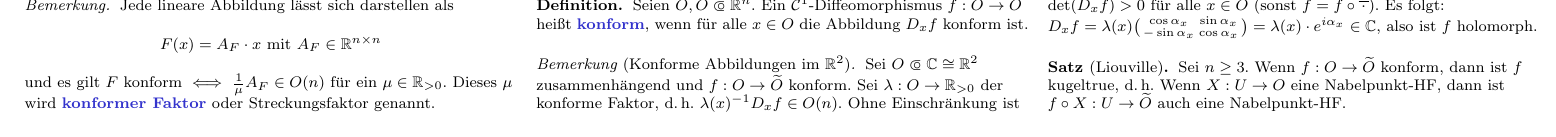
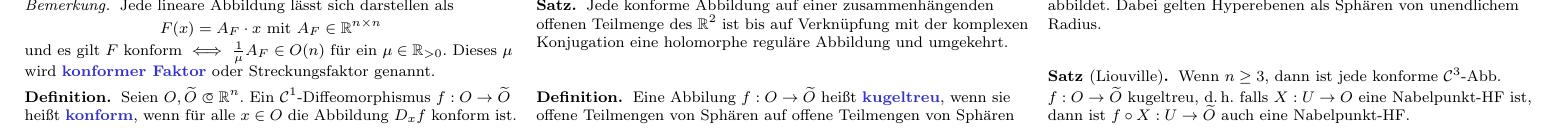
Before and after one commit to timjb/uni-spicker, a LaTeX document (geo.tex): part of page 6 of 6, cut at the place of the change. Compiled offline with pdfLaTeX.

Commit message:
-n [uni-spicker] Detailverbesserungen Geo

```diff
--- a/geo.tex
+++ b/geo.tex
@@ -981,15 +984,25 @@ $\implies$ $f$ ist partiell differenzierbar
 \end{defn}
 
 % Konforme Abbildungen im $\R^2$
+\iffalse
 \begin{bem}[Konforme Abbildungen im $\R^2$]
   Sei $O \opn \C \cong \R^2$ zusammenhängend und $f : O \to \widetilde{O}$ konform.
   Sei $\lambda : O \to \R_{> 0}$ der konforme Faktor, d.\,h. $\lambda(x)^{-1} D_x f \in O(n)$.
   Ohne Einschränkung ist $\det(D_x f) > 0$ für alle $x \in O$ (sonst $\widetilde{f} = f \circ \overline{\,\cdot\,}$).
   Es folgt: $D_x f = \lambda(x) \begin{psmallmatrix} \cos \alpha_x & \sin \alpha_x \\ -\sin \alpha_x & \cos \alpha_x \end{psmallmatrix} = \lambda(x) \cdot e^{i \alpha_x} \in \C$, also ist $f$ holomorph.
 \end{bem}
+\fi
+
+\begin{satz}
+  Jede konforme Abbildung auf einer zusammenhängenden offenen Teilmenge des $\R^2$ ist bis auf Verknüpfung mit der komplexen Konjugation eine holomorphe reguläre Abbildung und umgekehrt.
+\end{satz}
+
+\begin{defn}
+  Eine Abbilung $f : O \to \widetilde{O}$ heißt \emph{kugeltreu}, wenn sie offene Teilmengen von Sphären auf offene Teilmengen von Sphären abbildet. Dabei gelten Hyperebenen als Sphären von unendlichem Radius.
+\end{defn}
 
 \begin{satz}[Liouville]
-  Sei $n \geq 3$. Wenn $f : O \to \widetilde{O}$ konform, dann ist $f$ kugeltrue, d.\,h. Wenn $X : U \to O$ eine Nabelpunkt-HF, dann ist $f \circ X : U \to \widetilde{O}$ auch eine Nabelpunkt-HF.
+  Wenn $n \geq 3$, dann ist jede konforme $\mathcal{C}^3$-Abb. $f : O \to \widetilde{O}$ kugeltreu, d.\,h. falls $X : U \to O$ eine Nabelpunkt-HF ist, dann ist $f \circ X : U \to \widetilde{O}$ auch eine Nabelpunkt-HF.
 \end{satz}
 
 \end{document}
```
Also changed, not shown: geo.pdf, geo.tex (11 more changed lines).
